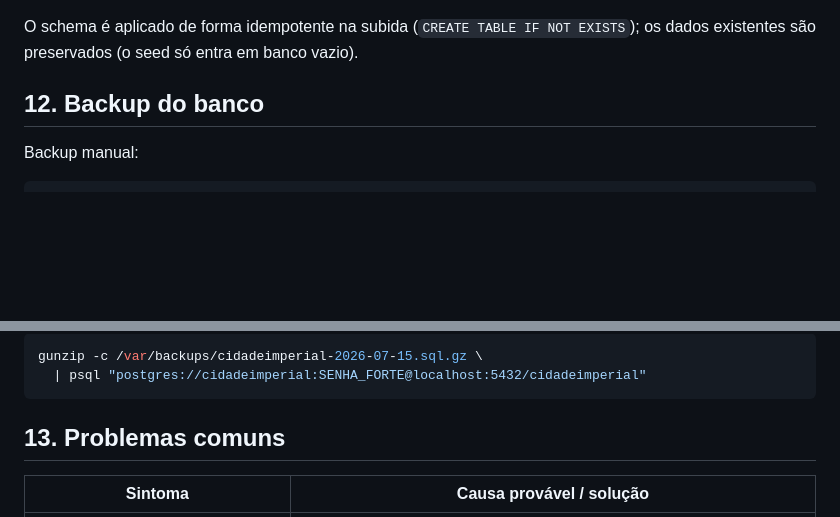
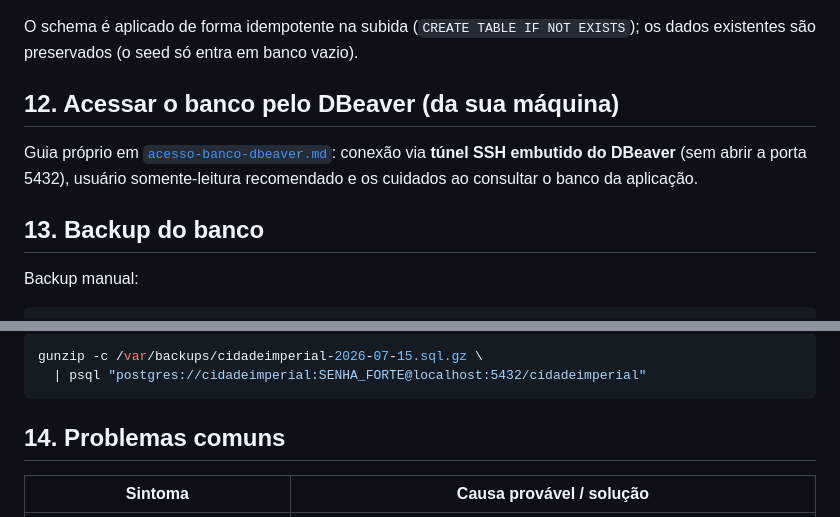
Before and after one commit to melhorartecnologia-arch/P018LJCDI, a Markdown page: docs/deploy-vps-ubuntu.md, 2 parts joined by grey strips. Drawn GitHub-style; blank space fills up the shorter version.

````diff
--- a/docs/deploy-vps-ubuntu.md
+++ b/docs/deploy-vps-ubuntu.md
@@ -345,7 +345,13 @@ pm2 restart cidade-imperial
 O schema é aplicado de forma idempotente na subida (`CREATE TABLE IF NOT
 EXISTS`); os dados existentes são preservados (o seed só entra em banco vazio).
 
-## 12. Backup do banco
+## 12. Acessar o banco pelo DBeaver (da sua máquina)
+
+Guia próprio em [`acesso-banco-dbeaver.md`](acesso-banco-dbeaver.md): conexão
+via **túnel SSH embutido do DBeaver** (sem abrir a porta 5432), usuário
+somente-leitura recomendado e os cuidados ao consultar o banco da aplicação.
+
+## 13. Backup do banco
 
 Backup manual:
 
@@ -367,7 +373,7 @@ gunzip -c /var/backups/cidadeimperial-2026-07-15.sql.gz \
   | psql "postgres://cidadeimperial:SENHA_FORTE@localhost:5432/cidadeimperial"
 ```
 
-## 13. Problemas comuns
+## 14. Problemas comuns
 
 | Sintoma | Causa provável / solução |
 | --- | --- |
````
Also changed, not shown: docs/acesso-banco-dbeaver.md (added, +84 -0 lines).
